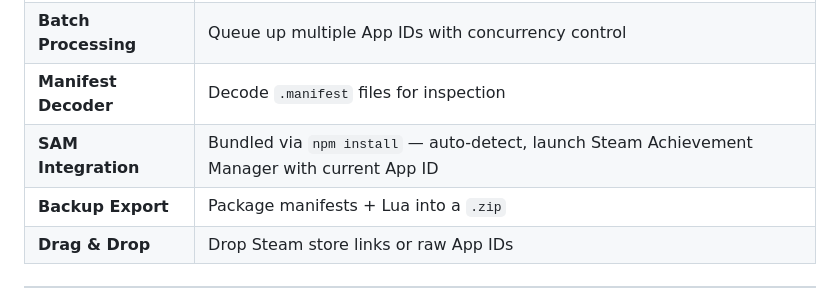
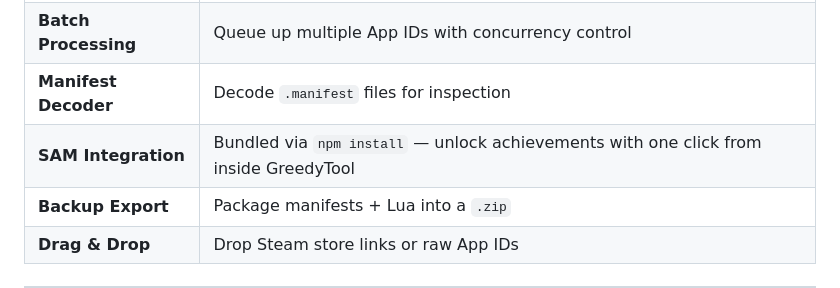
Before and after one commit to GreedIsLost/GreedyTool-V.0.1, a Markdown page: README.md, the part around the change. Drawn GitHub-style.

Commit message:
docs: clarify SAM unlocks achievements

```diff
--- a/README.md
+++ b/README.md
@@ -20,7 +20,7 @@ A sleek Electron-powered tool for generating Lua manifests, downloading Steam de
 | **Import to Steam** | Auto-import Lua + appmanifest + restart Steam |
 | **Batch Processing** | Queue up multiple App IDs with concurrency control |
 | **Manifest Decoder** | Decode `.manifest` files for inspection |
-| **SAM Integration** | Bundled via `npm install` — auto-detect, launch Steam Achievement Manager with current App ID |
+| **SAM Integration** | Bundled via `npm install` — unlock achievements with one click from inside GreedyTool |
 | **Backup Export** | Package manifests + Lua into a `.zip` |
 | **Drag & Drop** | Drop Steam store links or raw App IDs |
 
```
